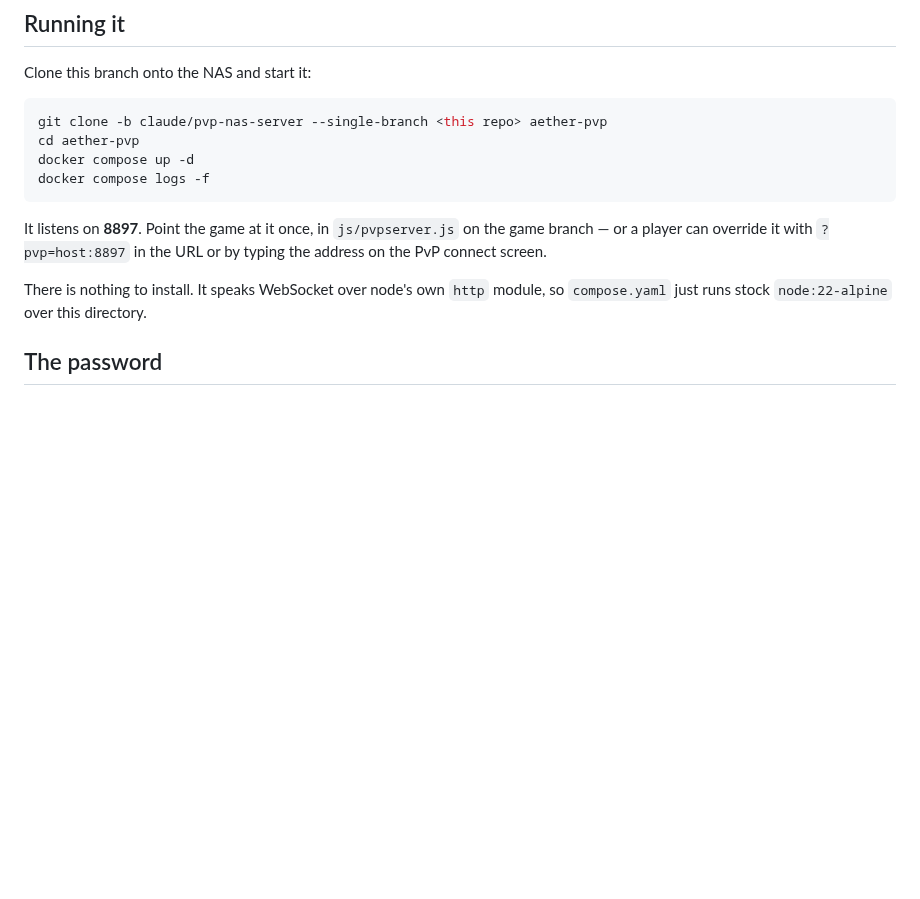
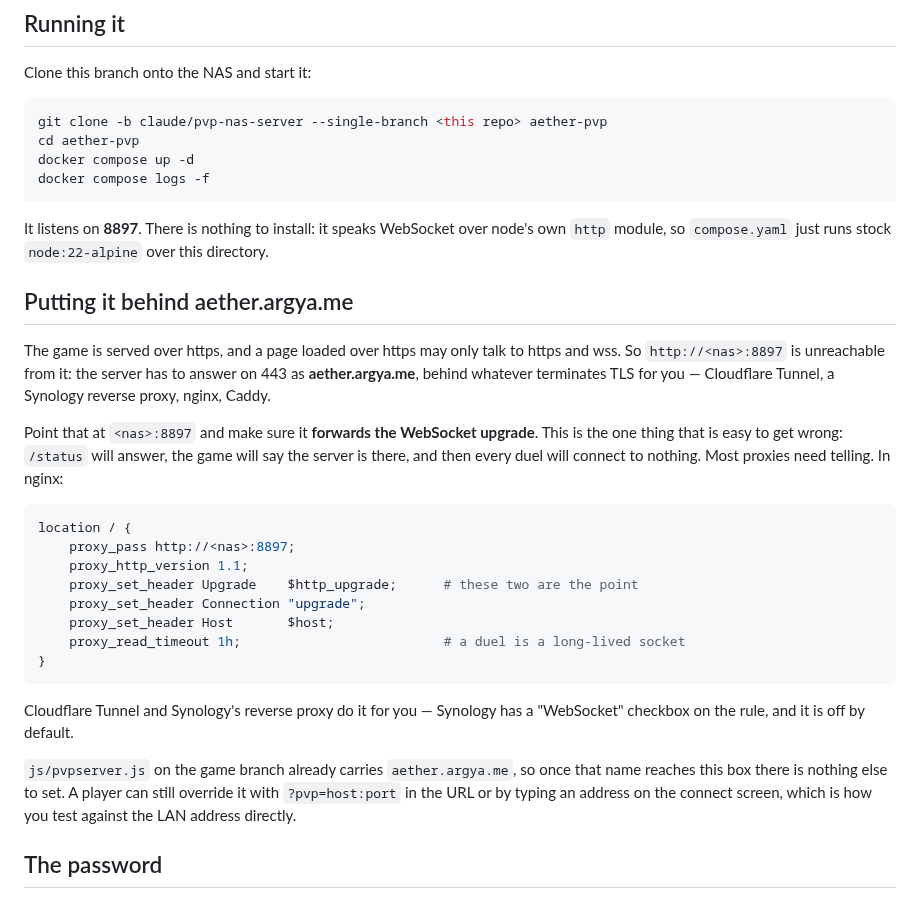
Before and after one commit to osnailcyargta-ctrl/rougelike-sidescroller-pixel, a Markdown page: README.md, the part around the change. GitHub-like rendering; blank space fills up the shorter version.

Commit message:
Say what has to sit in front of this
The game is served over https, so it can only reach this box as
aether.argya.me on 443, behind something that terminates TLS. The one
thing that is easy to get wrong is the WebSocket upgrade: /status answers
either way, the game reports the server is there, and then every duel
connects to nothing. The README now names it, with the nginx headers and
the Synology checkbox that is off by default.

Co-Authored-By: Claude Opus 5 <noreply@anthropic.com>
Claude-Session: https://claude.ai/code/session_01VKJ3SgFAxDwP7hrQPu4XKF

````diff
--- a/README.md
+++ b/README.md
@@ -38,12 +38,40 @@ docker compose up -d
 docker compose logs -f
 ```
 
-It listens on **8897**. Point the game at it once, in `js/pvpserver.js` on the
-game branch — or a player can override it with `?pvp=host:8897` in the URL or
-by typing the address on the PvP connect screen.
+It listens on **8897**. There is nothing to install: it speaks WebSocket over
+node's own `http` module, so `compose.yaml` just runs stock `node:22-alpine`
+over this directory.
 
-There is nothing to install. It speaks WebSocket over node's own `http` module,
-so `compose.yaml` just runs stock `node:22-alpine` over this directory.
+## Putting it behind aether.argya.me
+
+The game is served over https, and a page loaded over https may only talk to
+https and wss. So `http://<nas>:8897` is unreachable from it: the server has to
+answer on 443 as **aether.argya.me**, behind whatever terminates TLS for you —
+Cloudflare Tunnel, a Synology reverse proxy, nginx, Caddy.
+
+Point that at `<nas>:8897` and make sure it **forwards the WebSocket upgrade**.
+This is the one thing that is easy to get wrong: `/status` will answer, the
+game will say the server is there, and then every duel will connect to nothing.
+Most proxies need telling. In nginx:
+
+```nginx
+location / {
+    proxy_pass http://<nas>:8897;
+    proxy_http_version 1.1;
+    proxy_set_header Upgrade    $http_upgrade;      # these two are the point
+    proxy_set_header Connection "upgrade";
+    proxy_set_header Host       $host;
+    proxy_read_timeout 1h;                          # a duel is a long-lived socket
+}
+```
+
+Cloudflare Tunnel and Synology's reverse proxy do it for you — Synology has a
+"WebSocket" checkbox on the rule, and it is off by default.
+
+`js/pvpserver.js` on the game branch already carries `aether.argya.me`, so once
+that name reaches this box there is nothing else to set. A player can still
+override it with `?pvp=host:port` in the URL or by typing an address on the
+connect screen, which is how you test against the LAN address directly.
 
 ## The password
 
````
Also changed, not shown: shots/1-menu.png (added), shots/2-class.png (added), shots/5-inv.png (added), 3 other files.
